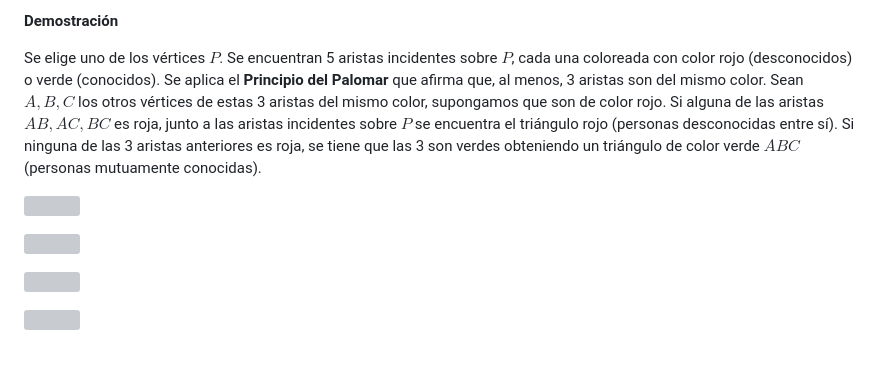
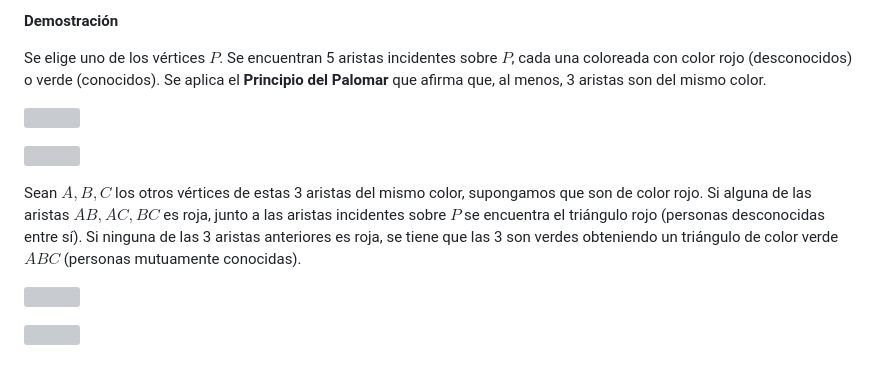
Before and after one commit to pedritomelenas/quarto-geogebra, a Markdown page: plantilla.md, the part around the change. Rendered like a GitHub page; grey boxes are pictures that could not be loaded.

```diff
--- a/plantilla.md
+++ b/plantilla.md
@@ -42,7 +42,6 @@ Independientemente de cómo se coloreen las aristas de $K_6$ con rojo o verde, s
 **Demostración**
 
 Se elige uno de los vértices $P$. Se encuentran 5 aristas incidentes sobre $P$, cada una coloreada con color rojo (desconocidos) o verde (conocidos). Se aplica el **Principio del Palomar** que afirma que, al menos, 3 aristas son del mismo color.
-Sean $A,B,C$ los otros vértices de estas 3 aristas del mismo color, supongamos que son de color rojo. Si alguna de las aristas $AB,AC,BC$ es roja, junto a las aristas incidentes sobre $P$ se encuentra el triángulo rojo (personas desconocidas entre sí). Si ninguna de las 3 aristas anteriores es roja, se tiene que las 3 son verdes obteniendo un triángulo de color verde $ABC$ (personas mutuamente conocidas).
 
 ![](assets/Imagen1.svg)
 
@@ -51,6 +50,7 @@ Sean $A,B,C$ los otros vértices de estas 3 aristas del mismo color, supongamos
 
 ![](assets/Teorema_amistad_2.svg)
 
+Sean $A,B,C$ los otros vértices de estas 3 aristas del mismo color, supongamos que son de color rojo. Si alguna de las aristas $AB,AC,BC$ es roja, junto a las aristas incidentes sobre $P$ se encuentra el triángulo rojo (personas desconocidas entre sí). Si ninguna de las 3 aristas anteriores es roja, se tiene que las 3 son verdes obteniendo un triángulo de color verde $ABC$ (personas mutuamente conocidas).
 
 
 
```
